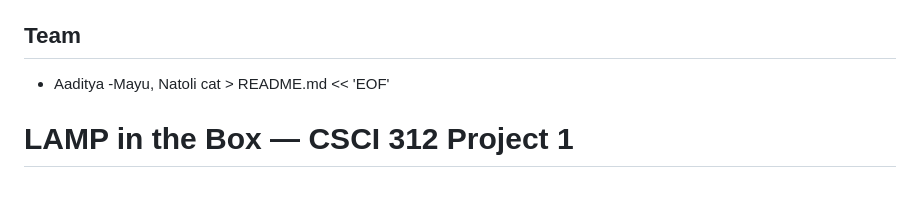
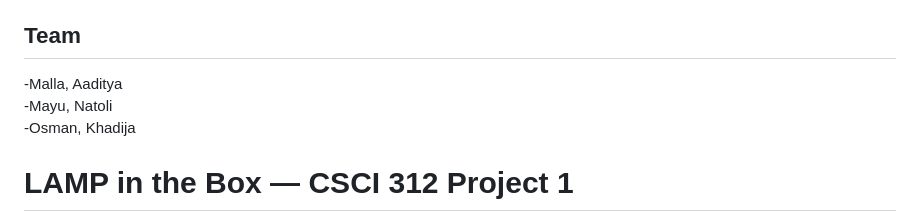
Before and after one commit to AadityaMalla/lamp-in-the-box, a Markdown page: README.md, the part around the change. Rendered like a GitHub page; blank space fills up the shorter version.

Commit message:
Update team members in README.md

```diff
--- a/README.md
+++ b/README.md
@@ -101,9 +101,10 @@ kubectl get pods
 - `/api/students` — NGINX → Rocket → Spark SQL query result
 
 ## Team
-- Aaditya
+-Malla, Aaditya
 -Mayu, Natoli
-cat > README.md << 'EOF'
+-Osman, Khadija
+
 # LAMP in the Box — CSCI 312 Project 1
 
 A modified LAMP stack packaged into containers and orchestrated with Kubernetes.
```
